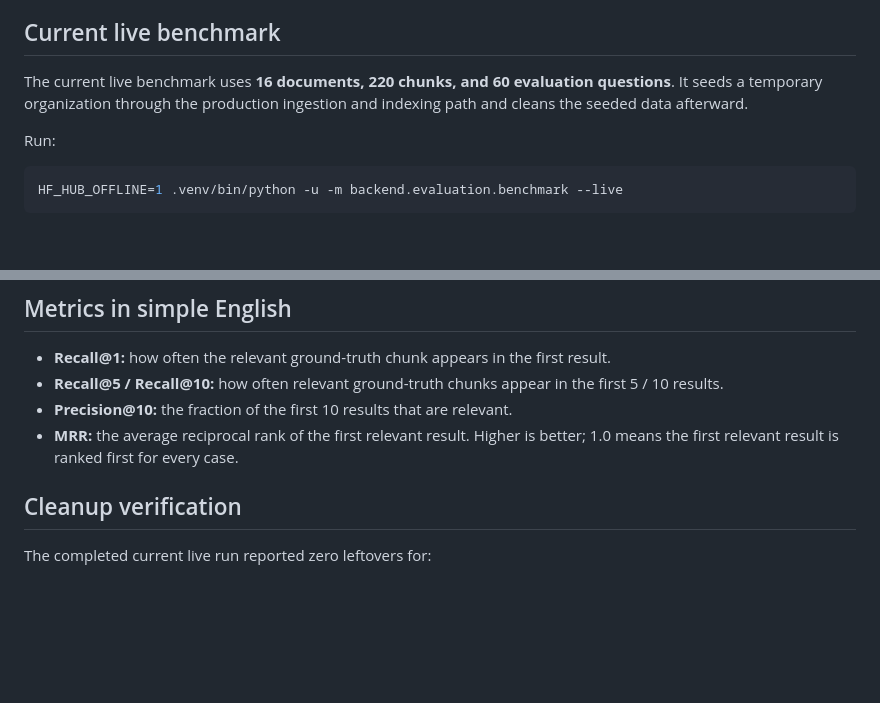
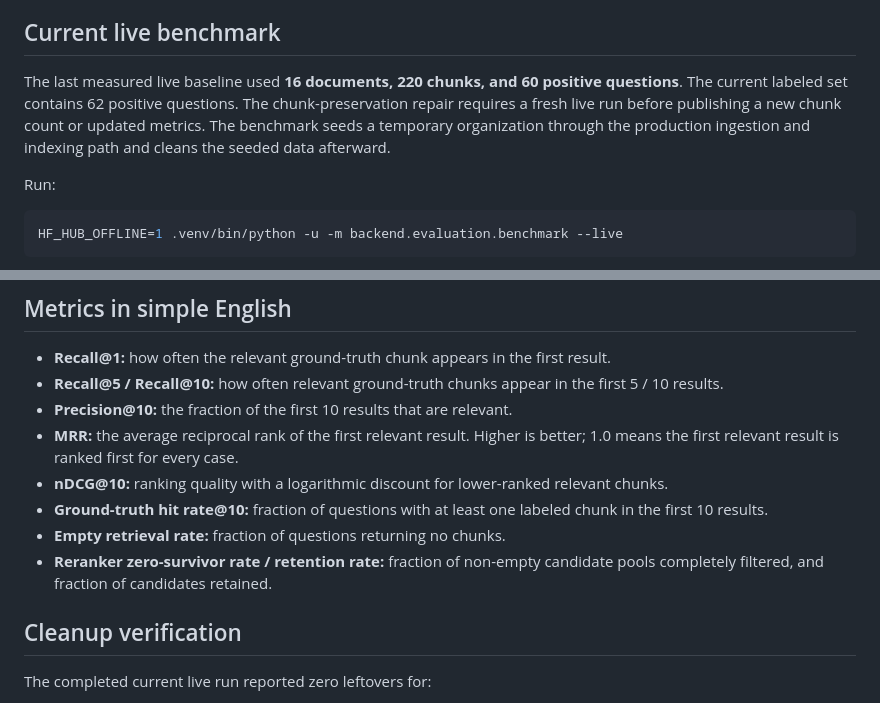
Before and after one commit to Sujeet-Kona/NEXORA, a Markdown page: docs/retrieval.md, 2 parts joined by grey strips. Rendered like a GitHub page; blank space fills up the shorter version.

Commit message:
Document expanded retrieval metrics and privacy-safe diagnostics

```diff
--- a/docs/retrieval.md
+++ b/docs/retrieval.md
@@ -47,9 +47,12 @@ through the retrieval path as well.
 
 ## Current live benchmark
 
-The current live benchmark uses **16 documents, 220 chunks, and 60 evaluation
-questions**. It seeds a temporary organization through the production ingestion
-and indexing path and cleans the seeded data afterward.
+The last measured live baseline used **16 documents, 220 chunks, and 60 positive
+questions**. The current labeled set contains 62 positive questions. The
+chunk-preservation repair requires a fresh live run before publishing a new
+chunk count or updated metrics. The benchmark seeds a temporary organization
+through the production ingestion and indexing path and cleans the seeded data
+afterward.
 
 Run:
 
@@ -87,6 +90,13 @@ Current measured results:
 - **Precision@10:** the fraction of the first 10 results that are relevant.
 - **MRR:** the average reciprocal rank of the first relevant result. Higher is
   better; 1.0 means the first relevant result is ranked first for every case.
+- **nDCG@10:** ranking quality with a logarithmic discount for lower-ranked
+  relevant chunks.
+- **Ground-truth hit rate@10:** fraction of questions with at least one labeled
+  chunk in the first 10 results.
+- **Empty retrieval rate:** fraction of questions returning no chunks.
+- **Reranker zero-survivor rate / retention rate:** fraction of non-empty
+  candidate pools completely filtered, and fraction of candidates retained.
 
 ## Cleanup verification
 
```
